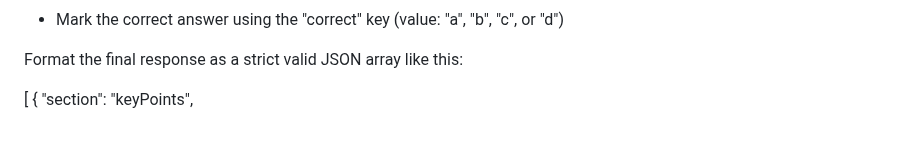
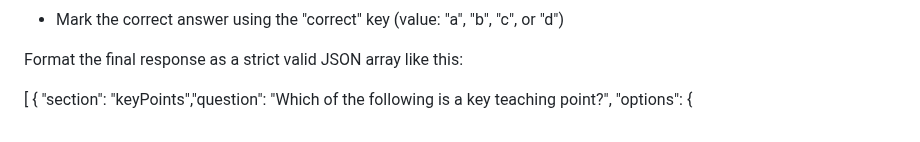
Before and after one commit to GHADY-MATTA/Tutoron-GPT, a Markdown page: README.md, the part around the change. Rendered like a GitHub page.

Commit message:
question

```diff
--- a/README.md
+++ b/README.md
@@ -178,4 +178,5 @@ Format the final response as a strict valid JSON array like this:
 
 [
   {
-    "section": "keyPoints",
+    "section": "keyPoints","question": "Which of the following is a key teaching point?",
+    "options": {
```
